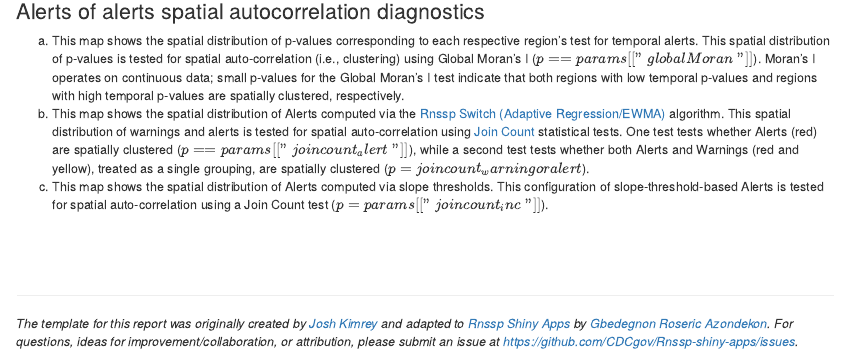
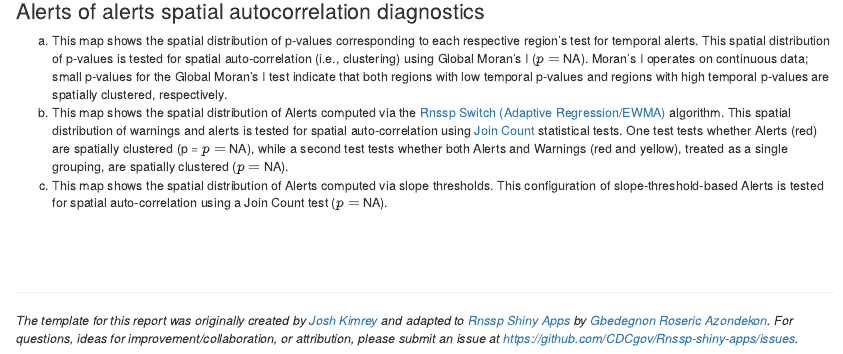
Before and after one commit to CDCgov/Rnssp-shiny-apps, an R Markdown document (alerts_of_alerts/AoA_report.Rmd): the page in a window 1100 px wide, from 910 px down. Rendered offline with R 4.5, knitr and Pandoc, with nearby package versions; some code elsewhere in the file could not run offline.

Commit message:
Update report template

```diff
--- a/alerts_of_alerts/AoA_report.Rmd
+++ b/alerts_of_alerts/AoA_report.Rmd
@@ -223,9 +223,9 @@ inc_progress(message = "Done!")
 
 ### Alerts of alerts spatial autocorrelation diagnostics
 
-  a. This map shows the spatial distribution of p-values corresponding to each respective region's test for temporal alerts. This spatial distribution of p-values is tested for spatial auto-correlation (i.e., clustering) using Global Moran's I ($p==params[["globalMoran"]]$). Moran's I operates on continuous data; small p-values for the Global Moran's I test indicate that both regions with low temporal p-values and regions with high temporal p-values are spatially clustered, respectively.
-  b. This map shows the spatial distribution of Alerts computed via the <a href="https://cdcgov.github.io/Rnssp/reference/alert_switch.html" target="_blank"> Rnssp Switch (Adaptive Regression/EWMA)</a> algorithm. This spatial distribution of warnings and alerts is tested for spatial auto-correlation using <a href="https://www.rdocumentation.org/packages/spdep/versions/1.2-8/topics/joincount.test" target="_blank"> Join Count</a> statistical tests. One test tests whether Alerts (red) are spatially clustered ($p==params[["joincount_alert"]]$), while a second test tests whether both Alerts and Warnings (red and yellow), treated as a single grouping, are spatially clustered ($p=joincount_warningoralert$).
-  c. This map shows the spatial distribution of Alerts computed via slope thresholds. This configuration of slope-threshold-based Alerts is tested for spatial auto-correlation using a Join Count test ($p=params[["joincount_inc"]]$).
+  a. This map shows the spatial distribution of p-values corresponding to each respective region's test for temporal alerts. This spatial distribution of p-values is tested for spatial auto-correlation (i.e., clustering) using Global Moran's I ($p=$ `r params$globalMoran`). Moran's I operates on continuous data; small p-values for the Global Moran's I test indicate that both regions with low temporal p-values and regions with high temporal p-values are spatially clustered, respectively.
+  b. This map shows the spatial distribution of Alerts computed via the <a href="https://cdcgov.github.io/Rnssp/reference/alert_switch.html" target="_blank"> Rnssp Switch (Adaptive Regression/EWMA)</a> algorithm. This spatial distribution of warnings and alerts is tested for spatial auto-correlation using <a href="https://www.rdocumentation.org/packages/spdep/versions/1.2-8/topics/joincount.test" target="_blank"> Join Count</a> statistical tests. One test tests whether Alerts (red) are spatially clustered (p = $p=$ `r params$joincount_alert`), while a second test tests whether both Alerts and Warnings (red and yellow), treated as a single grouping, are spatially clustered ($p=$ `r params$joincount_warningoralert`).
+  c. This map shows the spatial distribution of Alerts computed via slope thresholds. This configuration of slope-threshold-based Alerts is tested for spatial auto-correlation using a Join Count test ($p=$ `r params$joincount_inc`).
 
 
 <br>
```
